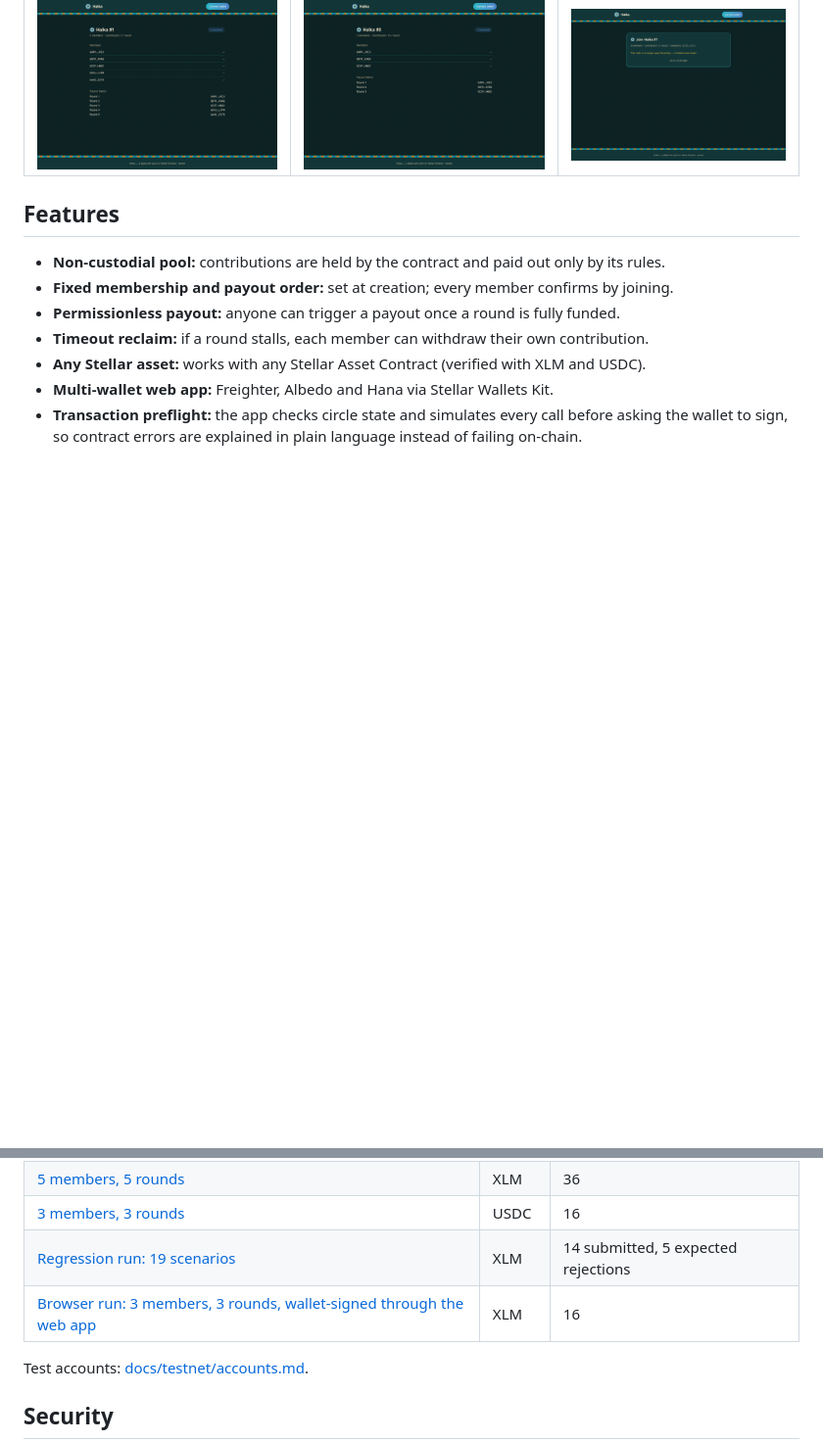
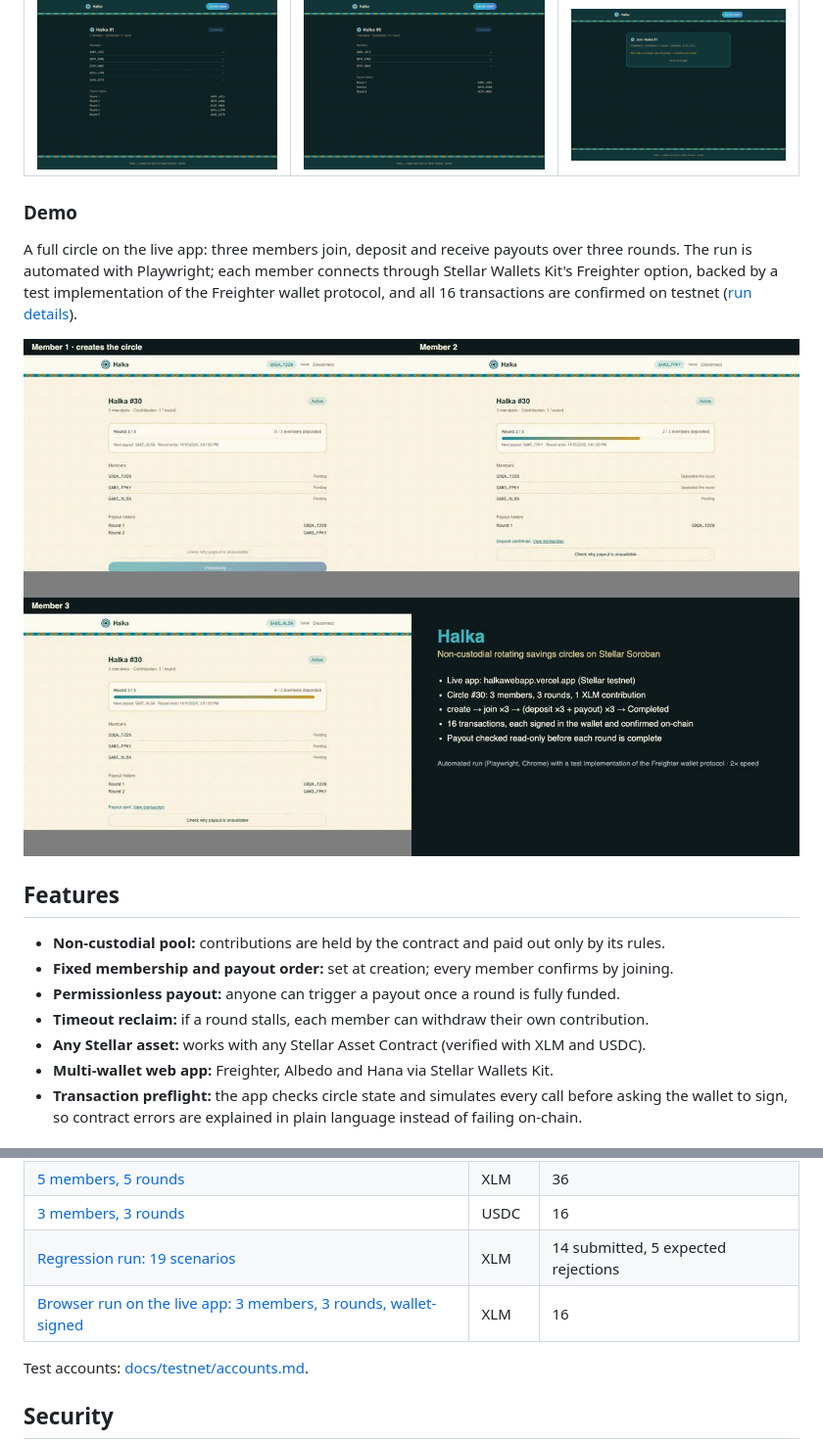
Before and after one commit to fivauygn/halka, a Markdown page: README.md, 2 parts joined by grey strips. Shown at 98% size. GitHub-like rendering; pictures changed too: docs/media/halka-demo-poster.jpg (added); folded sections open; blank space fills up the shorter version.

```diff
--- a/README.md
+++ b/README.md
@@ -24,6 +24,15 @@ organizer or platform ever holds the group's money.
 | ![Circle 1 dashboard](docs/screenshots/03-circle-1-completed.png) | ![Circle 0 dashboard](docs/screenshots/02-circle-0-completed.png) | ![Join page](docs/screenshots/04-join-flow-closed.png) |
 
 </details>
+
+### Demo
+
+A full circle on the live app: three members join, deposit and receive payouts over three rounds.
+The run is automated with Playwright; each member connects through Stellar Wallets Kit's Freighter
+option, backed by a test implementation of the Freighter wallet protocol, and all 16 transactions
+are confirmed on testnet ([run details](docs/testnet/browser-e2e-run.md)).
+
+[![Demo video: three members completing a circle on the live app](docs/media/halka-demo-poster.jpg)](docs/media/halka-demo.mp4)
 
 ## Features
 
@@ -127,7 +136,7 @@ can be checked on stellar.expert.
 | [5 members, 5 rounds](docs/testnet/five-member-cycle-xlm.md) | XLM | 36 |
 | [3 members, 3 rounds](docs/testnet/three-member-cycle-usdc.md) | USDC | 16 |
 | [Regression run: 19 scenarios](docs/testnet/regression-run.jsonl) | XLM | 14 submitted, 5 expected rejections |
-| [Browser run: 3 members, 3 rounds, wallet-signed through the web app](docs/testnet/browser-e2e-run.md) | XLM | 16 |
+| [Browser run on the live app: 3 members, 3 rounds, wallet-signed](docs/testnet/browser-e2e-run.md) | XLM | 16 |
 
 Test accounts: [docs/testnet/accounts.md](docs/testnet/accounts.md).
 
```
Also changed, not shown: docs/acceptance-report.md (+6 -4 lines), docs/testnet/browser-e2e-run.md (+25 -19 lines), 2 other files.
